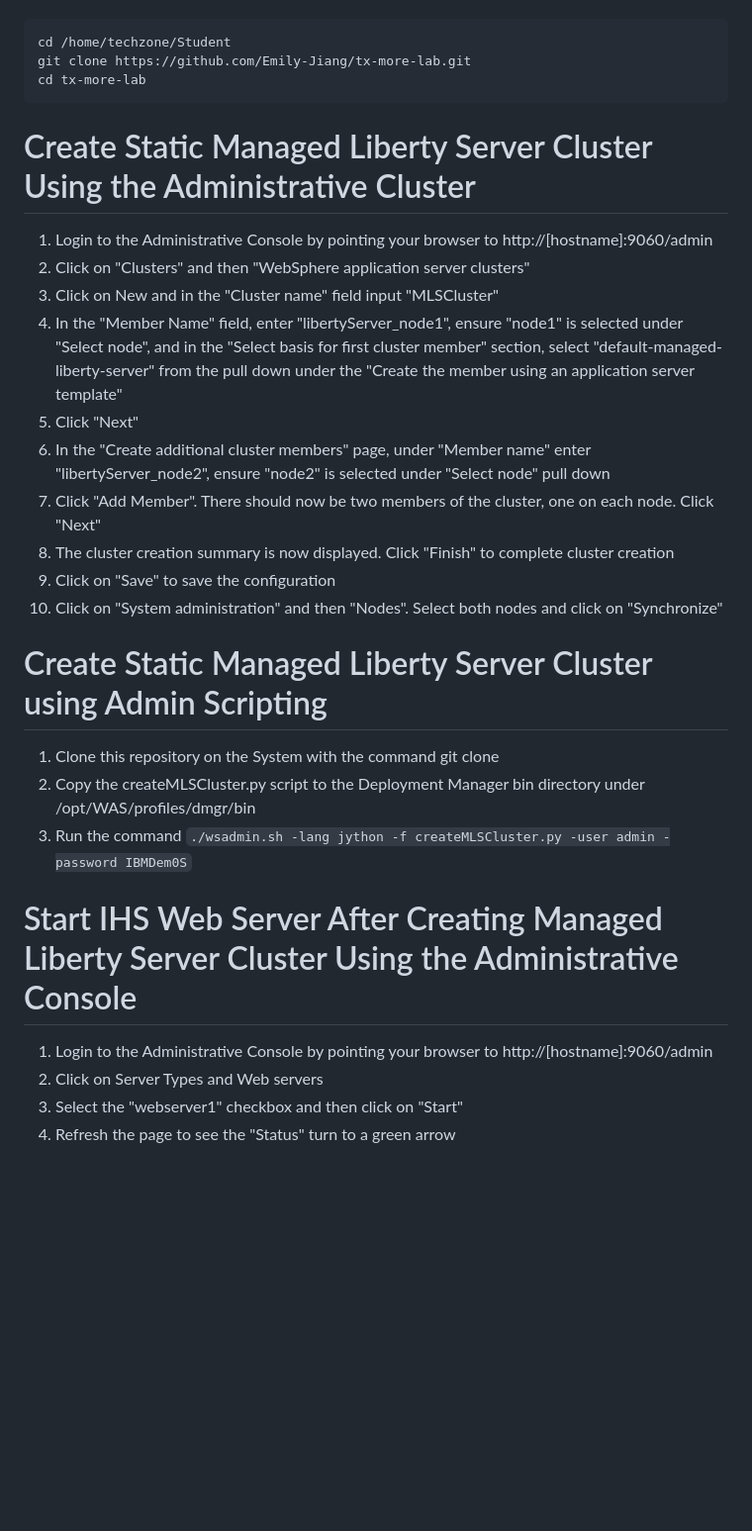
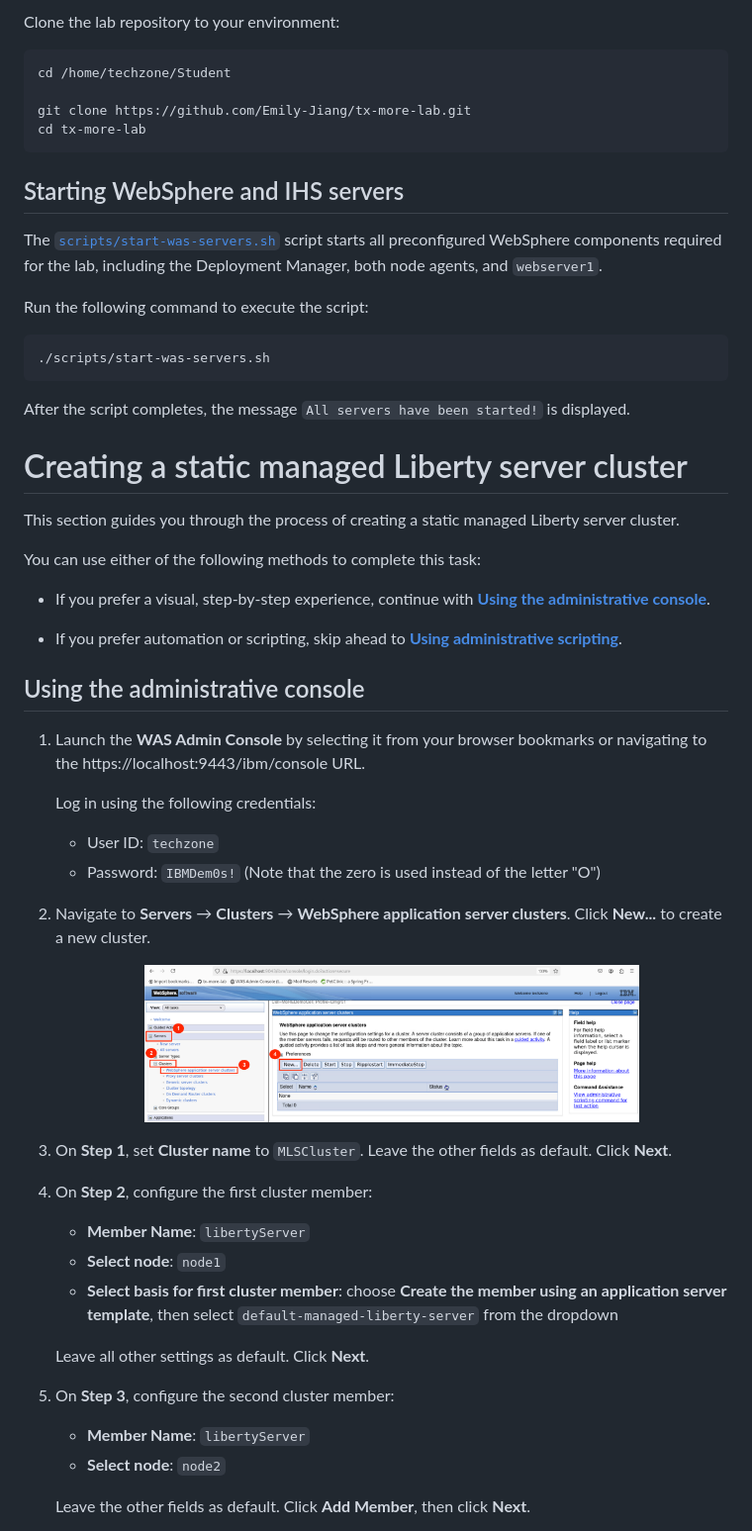
Before and after one commit to Emily-Jiang/tx-more-lab, a Markdown page: README.md, the part around the change printed below. Shown: that part at 99% size. GitHub-like rendering; pictures changed too: assets/mlscluster-creation.png (added); blank space fills up the shorter version.

Commit message:
update main module README

````diff
--- a/README.md
+++ b/README.md
@@ -7,27 +73,61 @@ Each interactive module will guide you through deploying JavaEE and Jakarta appl
+Clone the lab repository to your environment:
+
+```sh
 cd /home/techzone/Student
+
 git clone https://github.com/Emily-Jiang/tx-more-lab.git
 cd tx-more-lab
 ```
 
-# Create Static Managed Liberty Server Cluster Using the Administrative Cluster
-1. Login to the Administrative Console by pointing your browser to http://[hostname]:9060/admin
-2. Click on "Clusters" and then "WebSphere application server clusters"
-3. Click on New and in the "Cluster name" field input "MLSCluster"
-4. In the "Member Name" field, enter "libertyServer_node1", ensure "node1" is selected under "Select node", and in the "Select basis for first cluster member" section, select "default-managed-liberty-server" from the pull down under the "Create the member using an application server template"
-5. Click "Next"
-6. In the "Create additional cluster members" page, under "Member name" enter "libertyServer_node2", ensure "node2" is selected under "Select node" pull down
-7. Click "Add Member". There should now be two members of the cluster, one on each node. Click "Next"
-8. The cluster creation summary is now displayed. Click "Finish" to complete cluster creation
-9. Click on "Save" to save the configuration
-10. Click on "System administration" and then "Nodes". Select both nodes and click on "Synchronize"
+## Starting WebSphere and IHS servers
 
-# Create Static Managed Liberty Server Cluster using Admin Scripting
-1. Clone this repository on the System with the command git clone
-2. Copy the createMLSCluster.py script to the Deployment Manager bin directory under /opt/WAS/profiles/dmgr/bin
-3. Run the command ```./wsadmin.sh -lang jython -f createMLSCluster.py -user admin -password IBMDem0S```
+The [`scripts/start-was-servers.sh`](scripts/start-was-servers.sh) script starts all preconfigured WebSphere components required for the lab, including the Deployment Manager, both node agents, and `webserver1`.
 
-# Start IHS Web Server After Creating Managed Liberty Server Cluster Using the Administrative Console
-1. Login to the Administrative Console by pointing your browser to http://[hostname]:9060/admin
-2. Click on Server Types and Web servers
-3. Select the "webserver1" checkbox and then click on "Start"
-4. Refresh the page to see the "Status" turn to a green arrow
+Run the following command to execute the script:
+
+```sh
+./scripts/start-was-servers.sh
+```
+After the script completes, the message `All servers have been started!` is displayed.
+
+# Creating a static managed Liberty server cluster
+
+This section guides you through the process of creating a static managed Liberty server cluster.
+
+You can use either of the following methods to complete this task:
+
+* If you prefer a visual, step-by-step experience, continue with [**Using the administrative console**](#using-the-administrative-console).
+
+* If you prefer automation or scripting, skip ahead to [**Using administrative scripting**](#using-administrative-scripting).
+
+## Using the administrative console
+
+1. Launch the **WAS Admin Console** by selecting it from your browser bookmarks or navigating to the https://localhost:9443/ibm/console URL.
+
+   Log in using the following credentials:
+   * User ID: `techzone`
+   * Password: `IBMDem0s!` (Note that the zero is used instead of the letter "O")
+
+2. Navigate to **Servers** &rarr; **Clusters** &rarr; **WebSphere application server clusters**. Click **New...** to create a new cluster.
+
+   <div align="center">
+     <img src="./assets/mlscluster-creation.png" width="500">
+   </div>
+
+3. On **Step 1**, set **Cluster name** to `MLSCluster`. Leave the other fields as default. Click **Next**.
+
+4. On **Step 2**, configure the first cluster member:
+
+   * **Member Name**: `libertyServer`
+   * **Select node**: `node1`
+   * **Select basis for first cluster member**: choose **Create the member using an application server template**, then select `default-managed-liberty-server` from the dropdown
+
+   Leave all other settings as default. Click **Next**.
+
+5. On **Step 3**, configure the second cluster member:
+
+   * **Member Name**: `libertyServer`
+   * **Select node**: `node2`
+
+   Leave the other fields as default. Click **Add Member**, then click **Next**.
+
````
Also changed, not shown: other parts of README.md (+114 -2 lines), assets/mlscluster-creation-review.png (added), assets/mlscluster-creation-sync-complete.png (added), assets/mlscluster-creation-sync.png (added), assets/mlscluster-start.png (added).
